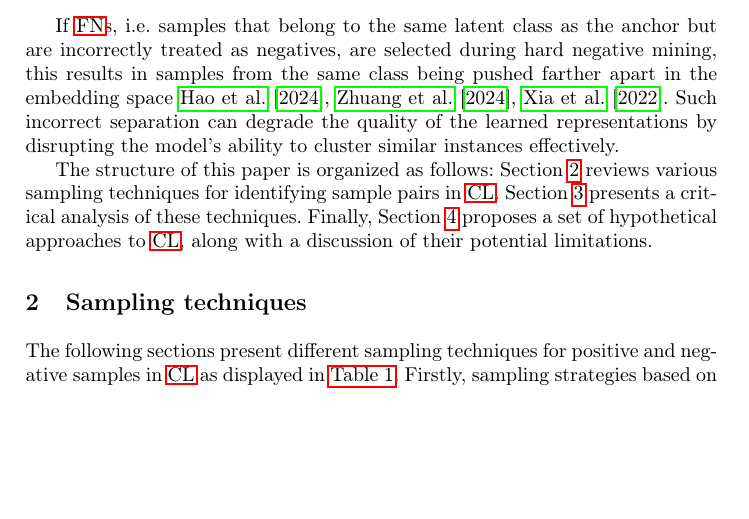
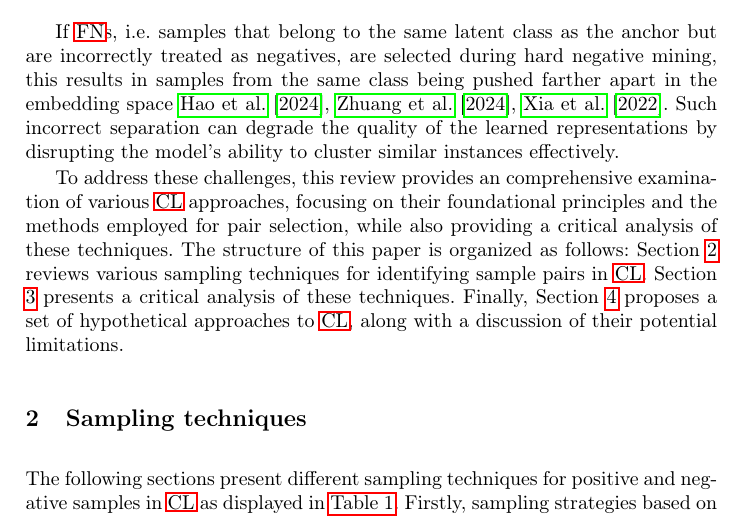
Before and after one commit to KlaraGtknst/master-seminar-ies, a LaTeX thesis (main.tex, which reads sections/introduction/structure_of_paper.tex): part of page 3 of 26, cut so that both start at the same text, the shorter picture padded with empty space. Compiled offline with pdfLaTeX.

Commit message:
style: Improve readability of introduction

```diff
--- a/sections/introduction/structure_of_paper.tex
+++ b/sections/introduction/structure_of_paper.tex
@@ -1,3 +1,8 @@
+% this paper
+To address these challenges,
+this review provides an comprehensive examination of various \ac{cl} approaches,
+focusing on their foundational principles and the methods employed for pair selection,
+while also providing a critical analysis of these techniques.
 % structure
 The structure of this paper is organized as follows:
 \Section{sec:sampling_techniques} reviews various sampling techniques for identifying sample pairs in \ac{cl}.
```
